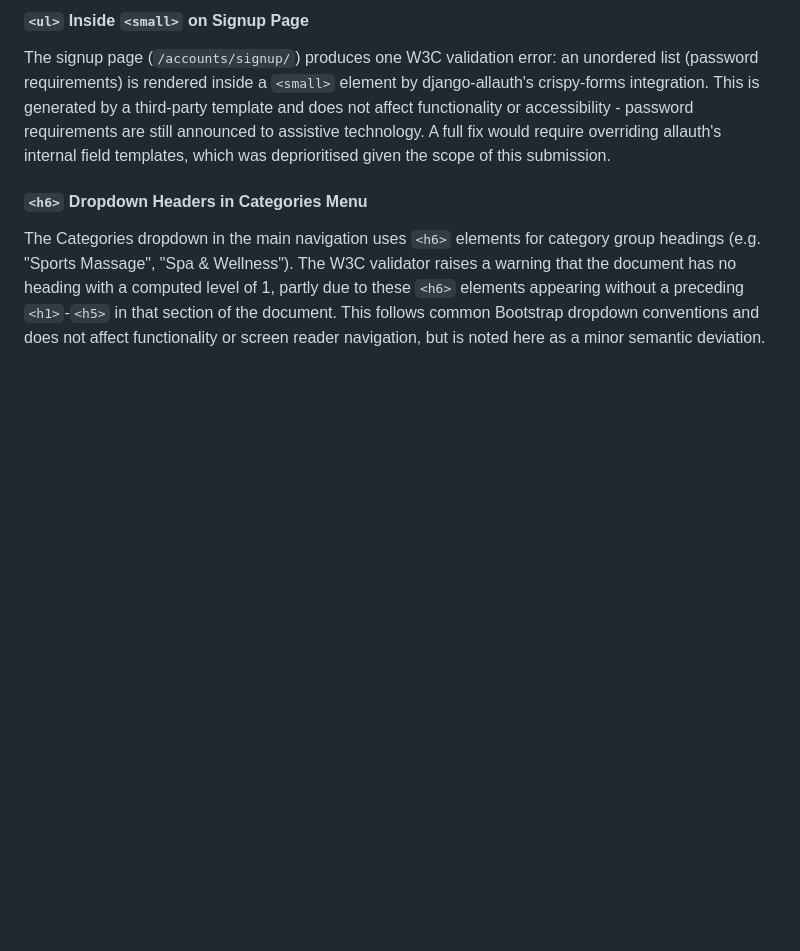
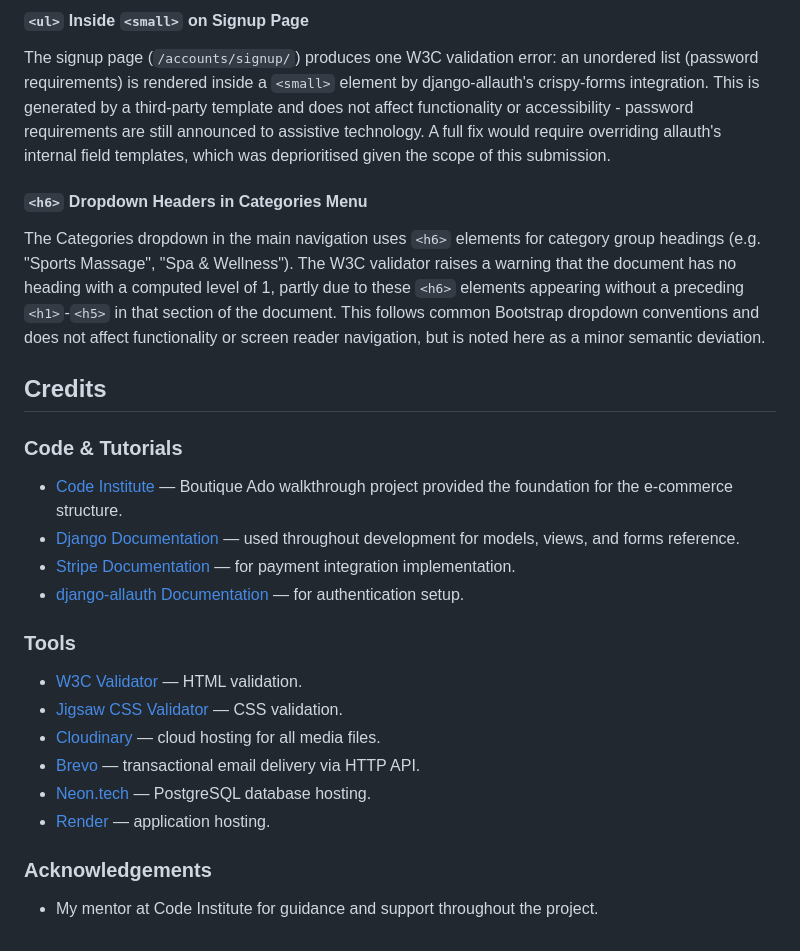
Before and after one commit to Inna-Kot/body_therapy_proj5, a Markdown page: README.md, the part around the change. Rendered like a GitHub page; blank space fills up the shorter version.

Commit message:
docs: add credits section

```diff
--- a/README.md
+++ b/README.md
@@ -415,3 +415,21 @@ The signup page (`/accounts/signup/`) produces one W3C validation error: an unor
 #### `<h6>` Dropdown Headers in Categories Menu
 
 The Categories dropdown in the main navigation uses `<h6>` elements for category group headings (e.g. "Sports Massage", "Spa & Wellness"). The W3C validator raises a warning that the document has no heading with a computed level of 1, partly due to these `<h6>` elements appearing without a preceding `<h1>`-`<h5>` in that section of the document. This follows common Bootstrap dropdown conventions and does not affect functionality or screen reader navigation, but is noted here as a minor semantic deviation.
+## Credits
+
+### Code & Tutorials
+- [Code Institute](https://codeinstitute.net/) — Boutique Ado walkthrough project provided the foundation for the e-commerce structure.
+- [Django Documentation](https://docs.djangoproject.com/) — used throughout development for models, views, and forms reference.
+- [Stripe Documentation](https://stripe.com/docs) — for payment integration implementation.
+- [django-allauth Documentation](https://django-allauth.readthedocs.io/) — for authentication setup.
+
+### Tools
+- [W3C Validator](https://validator.w3.org/) — HTML validation.
+- [Jigsaw CSS Validator](https://jigsaw.w3.org/css-validator/) — CSS validation.
+- [Cloudinary](https://cloudinary.com/) — cloud hosting for all media files.
+- [Brevo](https://www.brevo.com/) — transactional email delivery via HTTP API.
+- [Neon.tech](https://neon.tech/) — PostgreSQL database hosting.
+- [Render](https://render.com/) — application hosting.
+
+### Acknowledgements
+- My mentor at Code Institute for guidance and support throughout the project.
```
